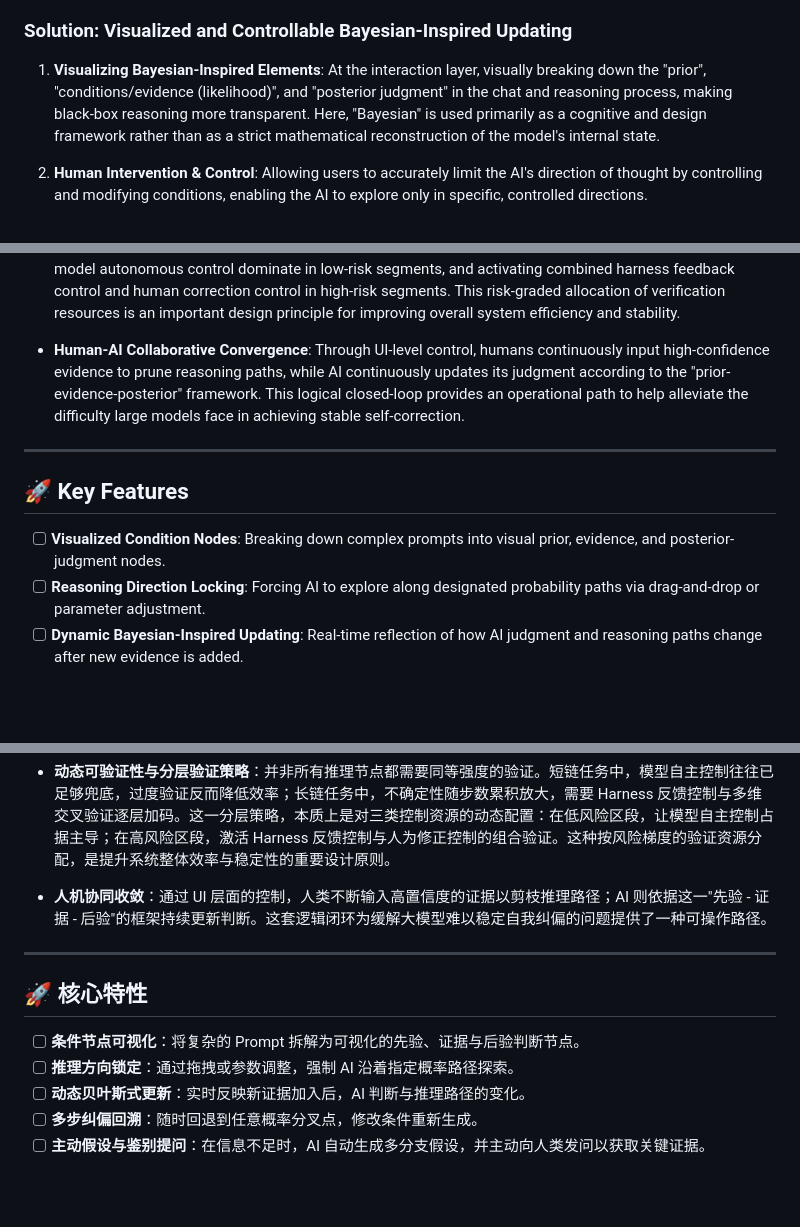
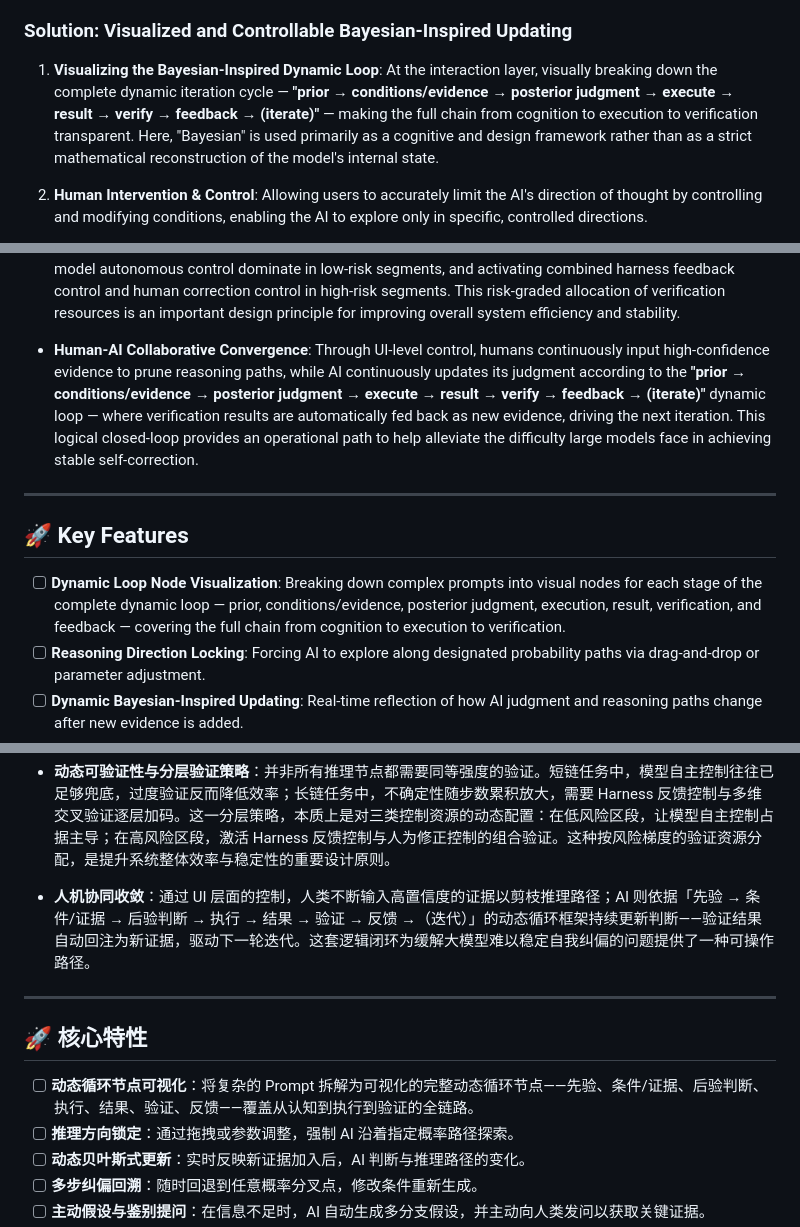
Before and after one commit to yaoxinyaoxinyaoxin/CB-Chat, a Markdown page: README.md, 3 parts joined by grey strips. Rendered like a GitHub page; blank space fills up the shorter version.

```diff
--- a/README.md
+++ b/README.md
@@ -81,7 +81,7 @@ Human intervention may remain a key path to mitigating this problem. The essence
 
 ### Solution: Visualized and Controllable Bayesian-Inspired Updating
 
-1. **Visualizing Bayesian-Inspired Elements**: At the interaction layer, visually breaking down the "prior", "conditions/evidence (likelihood)", and "posterior judgment" in the chat and reasoning process, making black-box reasoning more transparent. Here, "Bayesian" is used primarily as a cognitive and design framework rather than as a strict mathematical reconstruction of the model's internal state.
+1. **Visualizing the Bayesian-Inspired Dynamic Loop**: At the interaction layer, visually breaking down the complete dynamic iteration cycle — **"prior → conditions/evidence → posterior judgment → execute → result → verify → feedback → (iterate)"** — making the full chain from cognition to execution to verification transparent. Here, "Bayesian" is used primarily as a cognitive and design framework rather than as a strict mathematical reconstruction of the model's internal state.
 
 2. **Human Intervention & Control**: Allowing users to accurately limit the AI's direction of thought by controlling and modifying conditions, enabling the AI to explore only in specific, controlled directions.
 
@@ -132,13 +132,13 @@ The core logic of this project borrows the **intuitive structure within Bayesian
 
 - **Dynamic Verifiability & Layered Verification Strategy**: Not all reasoning nodes require the same intensity of verification. In short-chain tasks, model autonomous control is often sufficient on its own — excessive verification only reduces efficiency. In long-chain tasks, uncertainty accumulates and amplifies with each step, requiring harness feedback control and multi-dimensional cross-validation to progressively strengthen verification. This layered strategy is, at its core, a dynamic allocation of the three control resources: letting model autonomous control dominate in low-risk segments, and activating combined harness feedback control and human correction control in high-risk segments. This risk-graded allocation of verification resources is an important design principle for improving overall system efficiency and stability.
 
-- **Human-AI Collaborative Convergence**: Through UI-level control, humans continuously input high-confidence evidence to prune reasoning paths, while AI continuously updates its judgment according to the "prior-evidence-posterior" framework. This logical closed-loop provides an operational path to help alleviate the difficulty large models face in achieving stable self-correction.
+- **Human-AI Collaborative Convergence**: Through UI-level control, humans continuously input high-confidence evidence to prune reasoning paths, while AI continuously updates its judgment according to the **"prior → conditions/evidence → posterior judgment → execute → result → verify → feedback → (iterate)"** dynamic loop — where verification results are automatically fed back as new evidence, driving the next iteration. This logical closed-loop provides an operational path to help alleviate the difficulty large models face in achieving stable self-correction.
 
 ---
 
 ## 🚀 Key Features
 
-- [ ] **Visualized Condition Nodes**: Breaking down complex prompts into visual prior, evidence, and posterior-judgment nodes.
+- [ ] **Dynamic Loop Node Visualization**: Breaking down complex prompts into visual nodes for each stage of the complete dynamic loop — prior, conditions/evidence, posterior judgment, execution, result, verification, and feedback — covering the full chain from cognition to execution to verification.
 - [ ] **Reasoning Direction Locking**: Forcing AI to explore along designated probability paths via drag-and-drop or parameter adjustment.
 - [ ] **Dynamic Bayesian-Inspired Updating**: Real-time reflection of how AI judgment and reasoning paths change after new evidence is added.
 - [ ] **Multi-step Correction & Backtracking**: Reverting to any probability fork point at any time, modifying conditions, and regenerating.
@@ -328,13 +328,13 @@ This is why CB-Chat is not merely "Loop Engineering with a better UI." It addres
 
 - **动态可验证性与分层验证策略**：并非所有推理节点都需要同等强度的验证。短链任务中，模型自主控制往往已足够兜底，过度验证反而降低效率；长链任务中，不确定性随步数累积放大，需要 Harness 反馈控制与多维交叉验证逐层加码。这一分层策略，本质上是对三类控制资源的动态配置：在低风险区段，让模型自主控制占据主导；在高风险区段，激活 Harness 反馈控制与人为修正控制的组合验证。这种按风险梯度的验证资源分配，是提升系统整体效率与稳定性的重要设计原则。
 
-- **人机协同收敛**：通过 UI 层面的控制，人类不断输入高置信度的证据以剪枝推理路径；AI 则依据这一"先验 - 证据 - 后验"的框架持续更新判断。这套逻辑闭环为缓解大模型难以稳定自我纠偏的问题提供了一种可操作路径。
+- **人机协同收敛**：通过 UI 层面的控制，人类不断输入高置信度的证据以剪枝推理路径；AI 则依据「先验 → 条件/证据 → 后验判断 → 执行 → 结果 → 验证 → 反馈 →（迭代）」的动态循环框架持续更新判断——验证结果自动回注为新证据，驱动下一轮迭代。这套逻辑闭环为缓解大模型难以稳定自我纠偏的问题提供了一种可操作路径。
 
 ---
 
 ## 🚀 核心特性
 
-- [ ] **条件节点可视化**：将复杂的 Prompt 拆解为可视化的先验、证据与后验判断节点。
+- [ ] **动态循环节点可视化**：将复杂的 Prompt 拆解为可视化的完整动态循环节点——先验、条件/证据、后验判断、执行、结果、验证、反馈——覆盖从认知到执行到验证的全链路。
 - [ ] **推理方向锁定**：通过拖拽或参数调整，强制 AI 沿着指定概率路径探索。
 - [ ] **动态贝叶斯式更新**：实时反映新证据加入后，AI 判断与推理路径的变化。
 - [ ] **多步纠偏回溯**：随时回退到任意概率分叉点，修改条件重新生成。
```
Also changed, not shown: other parts of README.md (+5 -5 lines).
